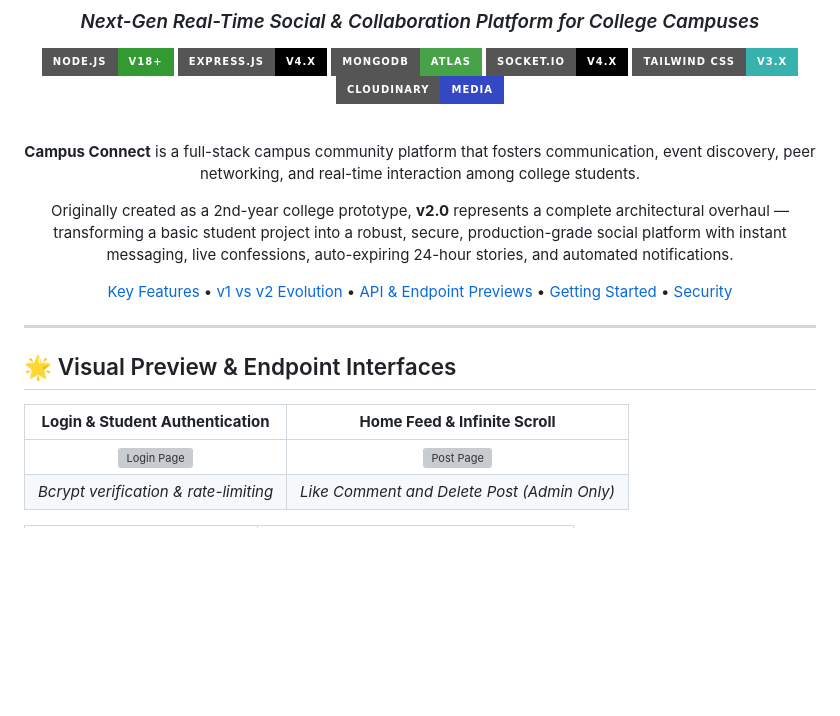
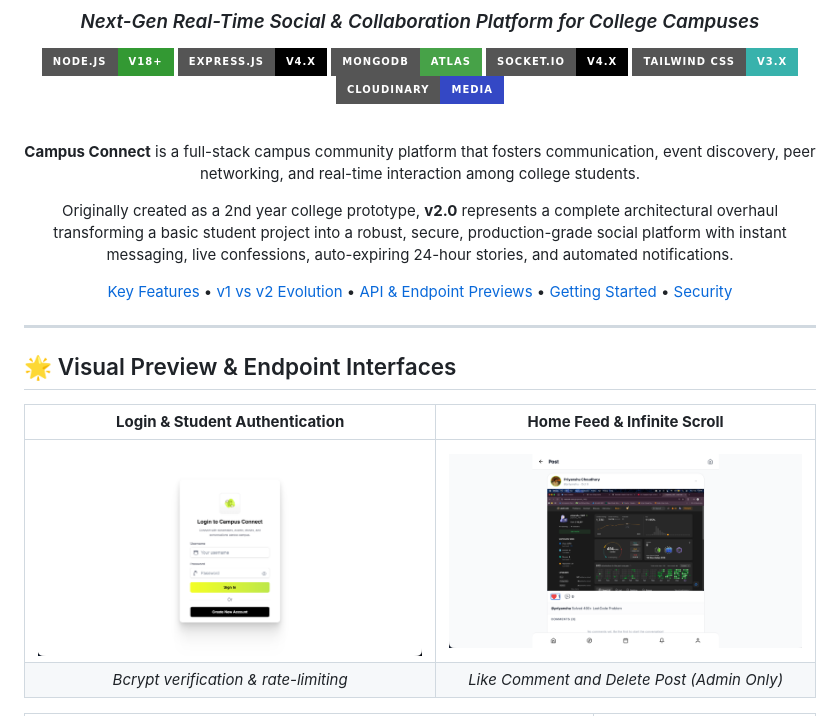
Before and after one commit to Priyanshu0714/CampusConnect, a Markdown page: readme.md, the part around one of its changes. Rendered like a GitHub page; badges without logos; blank space fills up the shorter version; grey boxes are pictures that could not be loaded.

```diff
--- a/readme.md
+++ b/readme.md
@@ -14,7 +14,7 @@
 
 **Campus Connect** is a full-stack campus community platform that fosters communication, event discovery, peer networking, and real-time interaction among college students.
 
-Originally created as a 2nd-year college prototype, **v2.0** represents a complete architectural overhaul — transforming a basic student project into a robust, secure, production-grade social platform with instant messaging, live confessions, auto-expiring 24-hour stories, and automated notifications.
+Originally created as a 2nd year college prototype, **v2.0** represents a complete architectural overhaul transforming a basic student project into a robust, secure, production-grade social platform with instant messaging, live confessions, auto-expiring 24-hour stories, and automated notifications.
 
 [Key Features](#-key-features) • [v1 vs v2 Evolution](#-v10-vs-v20-evolution) • [API & Endpoint Previews](#-api-endpoints--endpoint-previews) • [Getting Started](#%EF%B8%8F-getting-started) • [Security](#-security--architecture)
 
@@ -26,7 +26,7 @@ Originally created as a 2nd-year college prototype, **v2.0** represents a comple
 
 | **Login & Student Authentication** | **Home Feed & Infinite Scroll** |
 | :---: | :---: |
-| ![Login Page](images/github/loginpage.png) | ![Post Page](images/github/postpage.png) |
+| ![Login Page](./public/images/github/loginpage.png) | ![Post Page](./public/images/github/postpage.png) |
 | *Bcrypt verification & rate-limiting* | *Like Comment and Delete Post (Admin Only)* |
 
 | **Real-Time Direct Messaging** | **Student Profile & Saved Posts** |
```
Also changed, not shown: other parts of readme.md (+1 -1 lines).
